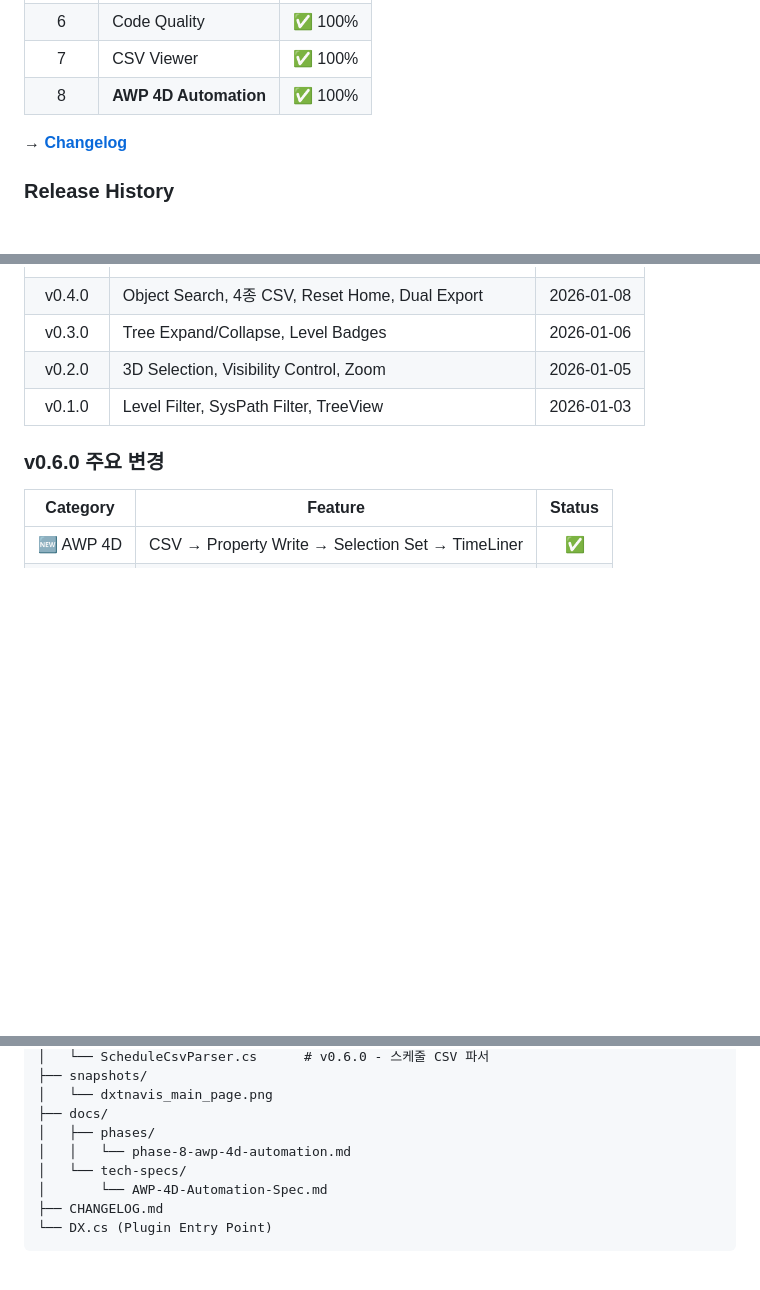
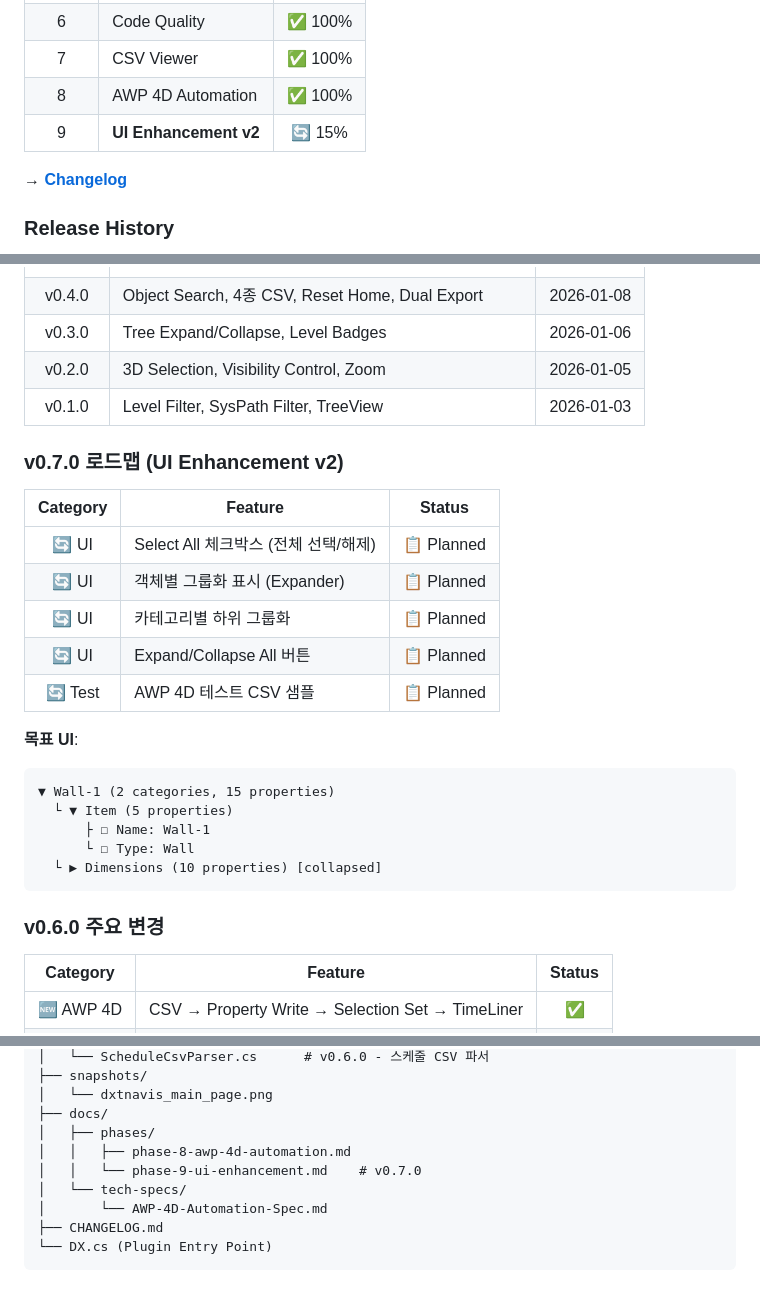
Before and after one commit to tygwan/DXTnavis, a Markdown page: README.md, 3 parts joined by grey strips. GitHub-like rendering; folded sections open; blank space fills up the shorter version.

````diff
--- a/README.md
+++ b/README.md
@@ -170,7 +171,8 @@ v0.6.0: [====================] 100% ✅ Released 2026-01-11
 | 5 | ComAPI Research | ✅ 100% |
 | 6 | Code Quality | ✅ 100% |
 | 7 | CSV Viewer | ✅ 100% |
-| 8 | **AWP 4D Automation** | ✅ 100% |
+| 8 | AWP 4D Automation | ✅ 100% |
+| 9 | **UI Enhancement v2** | 🔄 15% |
 
 **→ [Changelog](CHANGELOG.md)**
 
@@ -185,6 +187,25 @@ v0.6.0: [====================] 100% ✅ Released 2026-01-11
 | v0.3.0 | Tree Expand/Collapse, Level Badges | 2026-01-06 |
 | v0.2.0 | 3D Selection, Visibility Control, Zoom | 2026-01-05 |
 | v0.1.0 | Level Filter, SysPath Filter, TreeView | 2026-01-03 |
+
+### v0.7.0 로드맵 (UI Enhancement v2)
+
+| Category | Feature | Status |
+|:--------:|---------|:------:|
+| 🔄 UI | Select All 체크박스 (전체 선택/해제) | 📋 Planned |
+| 🔄 UI | 객체별 그룹화 표시 (Expander) | 📋 Planned |
+| 🔄 UI | 카테고리별 하위 그룹화 | 📋 Planned |
+| 🔄 UI | Expand/Collapse All 버튼 | 📋 Planned |
+| 🔄 Test | AWP 4D 테스트 CSV 샘플 | 📋 Planned |
+
+**목표 UI**:
+```
+▼ Wall-1 (2 categories, 15 properties)
+  └ ▼ Item (5 properties)
+      ├ ☐ Name: Wall-1
+      └ ☐ Type: Wall
+  └ ▶ Dimensions (10 properties) [collapsed]
+```
 
 ### v0.6.0 주요 변경
 
@@ -235,7 +256,8 @@ dxtnavis/
 │   └── dxtnavis_main_page.png
 ├── docs/
 │   ├── phases/
-│   │   └── phase-8-awp-4d-automation.md
+│   │   ├── phase-8-awp-4d-automation.md
+│   │   └── phase-9-ui-enhancement.md    # v0.7.0
 │   └── tech-specs/
 │       └── AWP-4D-Automation-Spec.md
 ├── CHANGELOG.md
````
Also changed, not shown: other parts of README.md (+2 -1 lines), docs/_INDEX.md (+56 -30 lines), docs/phases/phase-9-ui-enhancement.md (added, +268 -0 lines).
